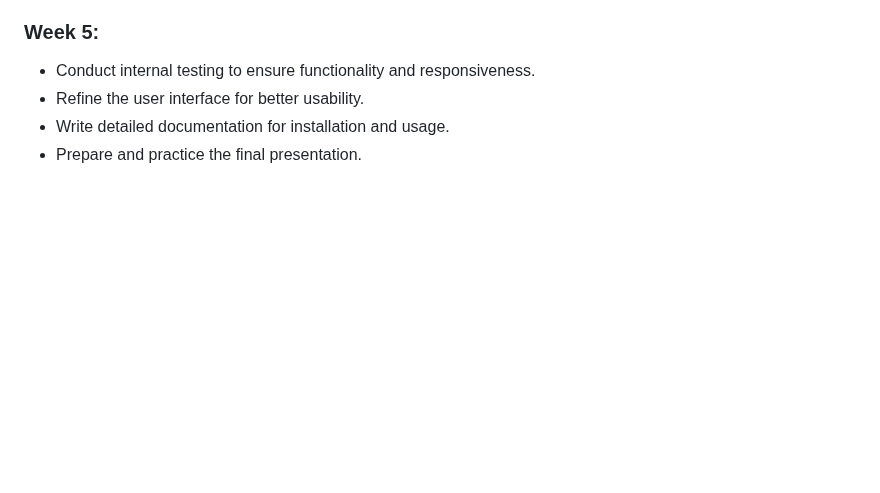
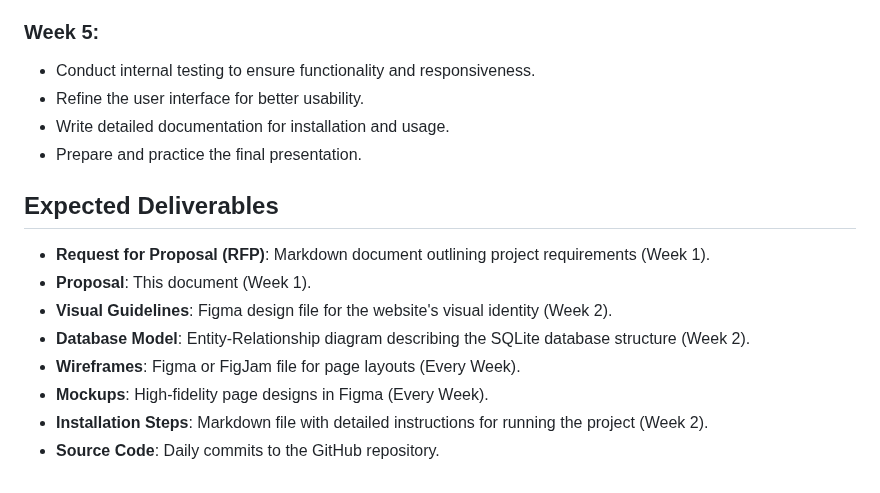
Before and after one commit to 582-41W-VA/lia-Eventify, a Markdown page: proposal-file.md, the part around the change. GitHub-like rendering; blank space fills up the shorter version.

Commit message:
added Expected Deliverables

```diff
--- a/proposal-file.md
+++ b/proposal-file.md
@@ -99,3 +99,14 @@ Eventify will be developed using the following technologies:
 - Refine the user interface for better usability.
 - Write detailed documentation for installation and usage.
 - Prepare and practice the final presentation.
+
+## Expected Deliverables
+
+- **Request for Proposal (RFP)**: Markdown document outlining project requirements (Week 1).
+- **Proposal**: This document (Week 1).
+- **Visual Guidelines**: Figma design file for the website's visual identity (Week 2).
+- **Database Model**: Entity-Relationship diagram describing the SQLite database structure (Week 2).
+- **Wireframes**: Figma or FigJam file for page layouts (Every Week).
+- **Mockups**: High-fidelity page designs in Figma (Every Week).
+- **Installation Steps**: Markdown file with detailed instructions for running the project (Week 2).
+- **Source Code**: Daily commits to the GitHub repository.
```
